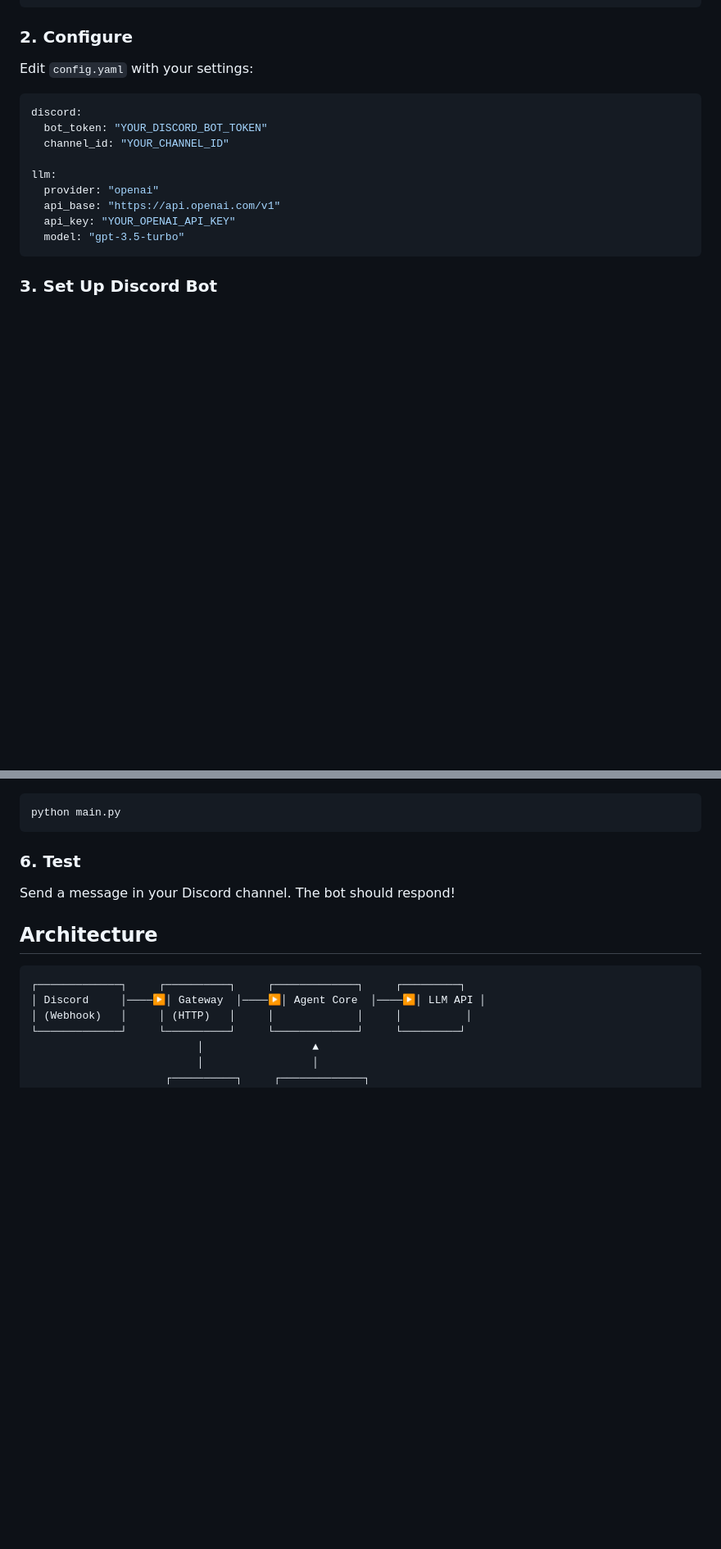
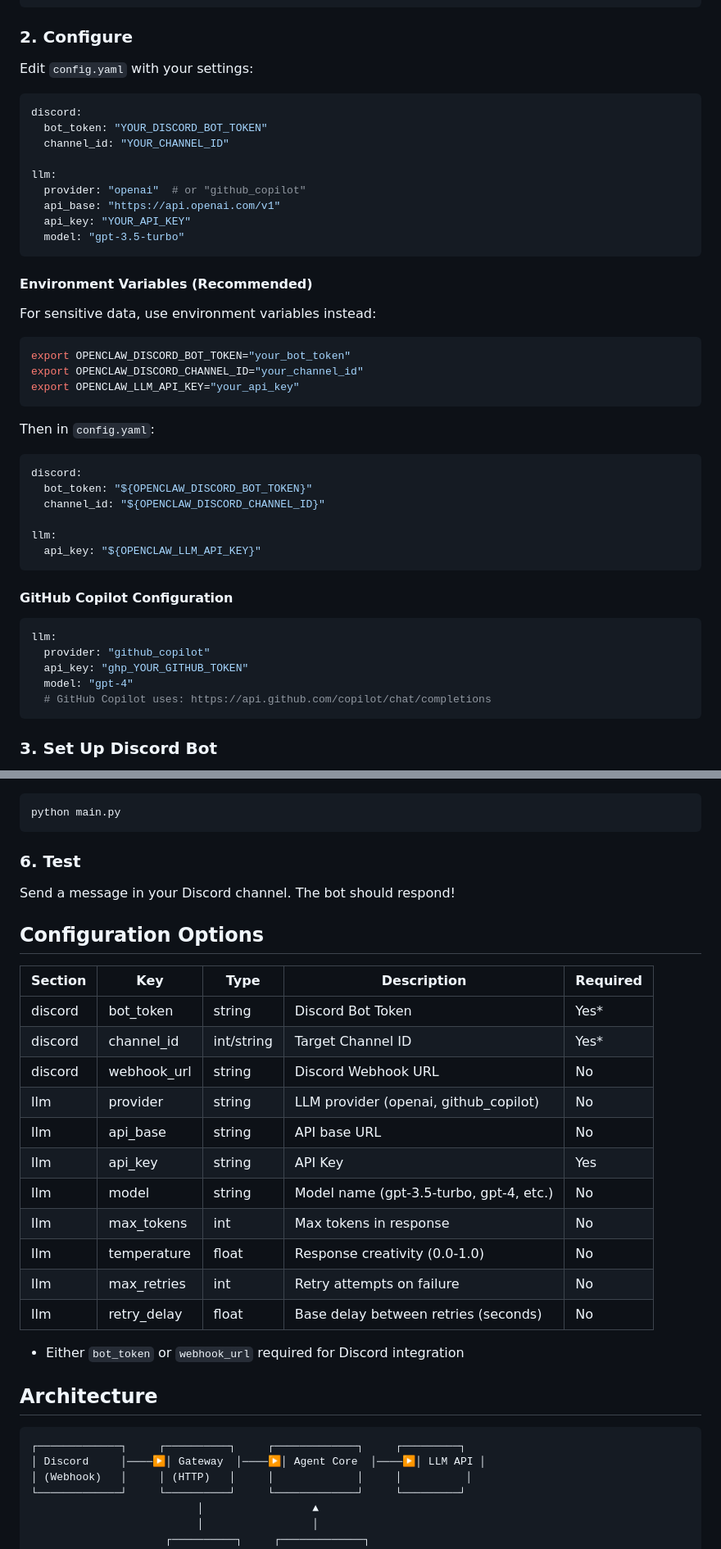
Before and after one commit to dvnuo/engineering-flow-platform, a Markdown page: openclaw_mini/README.md, 2 parts joined by grey strips. Shown at 82% size. Drawn GitHub-style; blank space fills up the shorter version.

````diff
--- a/openclaw_mini/README.md
+++ b/openclaw_mini/README.md
@@ -29,10 +33,41 @@ discord:
   channel_id: "YOUR_CHANNEL_ID"
 
 llm:
-  provider: "openai"
+  provider: "openai"  # or "github_copilot"
   api_base: "https://api.openai.com/v1"
-  api_key: "YOUR_OPENAI_API_KEY"
+  api_key: "YOUR_API_KEY"
   model: "gpt-3.5-turbo"
+```
+
+#### Environment Variables (Recommended)
+
+For sensitive data, use environment variables instead:
+
+```bash
+export OPENCLAW_DISCORD_BOT_TOKEN="your_bot_token"
+export OPENCLAW_DISCORD_CHANNEL_ID="your_channel_id"
+export OPENCLAW_LLM_API_KEY="your_api_key"
+```
+
+Then in `config.yaml`:
+
+```yaml
+discord:
+  bot_token: "${OPENCLAW_DISCORD_BOT_TOKEN}"
+  channel_id: "${OPENCLAW_DISCORD_CHANNEL_ID}"
+
+llm:
+  api_key: "${OPENCLAW_LLM_API_KEY}"
+```
+
+#### GitHub Copilot Configuration
+
+```yaml
+llm:
+  provider: "github_copilot"
+  api_key: "ghp_YOUR_GITHUB_TOKEN"
+  model: "gpt-4"
+  # GitHub Copilot uses: https://api.github.com/copilot/chat/completions
 ```
 
 ### 3. Set Up Discord Bot
@@ -76,6 +111,24 @@ python main.py
 
 Send a message in your Discord channel. The bot should respond!
 
+## Configuration Options
+
+| Section | Key | Type | Description | Required |
+|---------|-----|------|-------------|----------|
+| discord | bot_token | string | Discord Bot Token | Yes* |
+| discord | channel_id | int/string | Target Channel ID | Yes* |
+| discord | webhook_url | string | Discord Webhook URL | No |
+| llm | provider | string | LLM provider (openai, github_copilot) | No |
+| llm | api_base | string | API base URL | No |
+| llm | api_key | string | API Key | Yes |
+| llm | model | string | Model name (gpt-3.5-turbo, gpt-4, etc.) | No |
+| llm | max_tokens | int | Max tokens in response | No |
+| llm | temperature | float | Response creativity (0.0-1.0) | No |
+| llm | max_retries | int | Retry attempts on failure | No |
+| llm | retry_delay | float | Base delay between retries (seconds) | No |
+
+* Either `bot_token` or `webhook_url` required for Discord integration
+
 ## Architecture
 
 ```
````
Also changed, not shown: other parts of openclaw_mini/README.md (+48 -6 lines).
